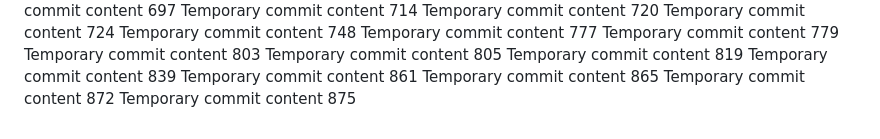
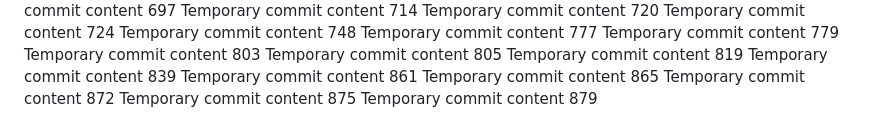
Before and after one commit to techpluggin/every, a Markdown page: report.md, the part around the change. Rendered like a GitHub page.

```diff
--- a/report.md
+++ b/report.md
@@ -117,3 +117,4 @@ Temporary commit content 861
 Temporary commit content 865
 Temporary commit content 872
 Temporary commit content 875
+Temporary commit content 879
```
